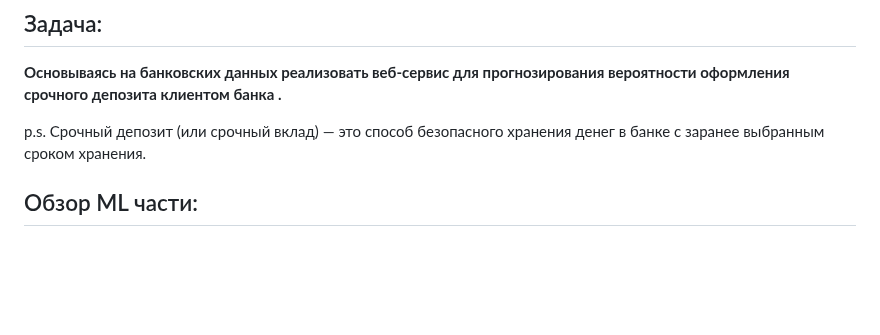
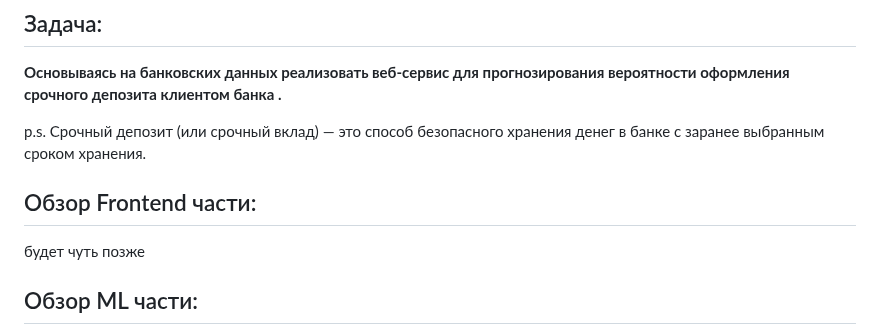
Before and after one commit to Ekzz0/TermDepositClassificationService, a Markdown page: README.md, the part around the change. Drawn GitHub-style; blank space fills up the shorter version.

````diff
--- a/README.md
+++ b/README.md
@@ -4,7 +4,8 @@
 **Основываясь на банковских данных реализовать веб-сервис для прогнозирования вероятности оформления срочного депозита клиентом банка .**
 
 p.s. Срочный депозит (или срочный вклад) — это способ безопасного хранения денег в банке с заранее выбранным сроком хранения.
-
+## Обзор Frontend части:
+будет чуть позже
 ## Обзор ML части:
 1. в ```.ML/utils/ml_api.py``` реализовано API для взаимодействия с модулем машинного обучения.
     - метод ```load_model()```, который возвращает класс Model.
````
